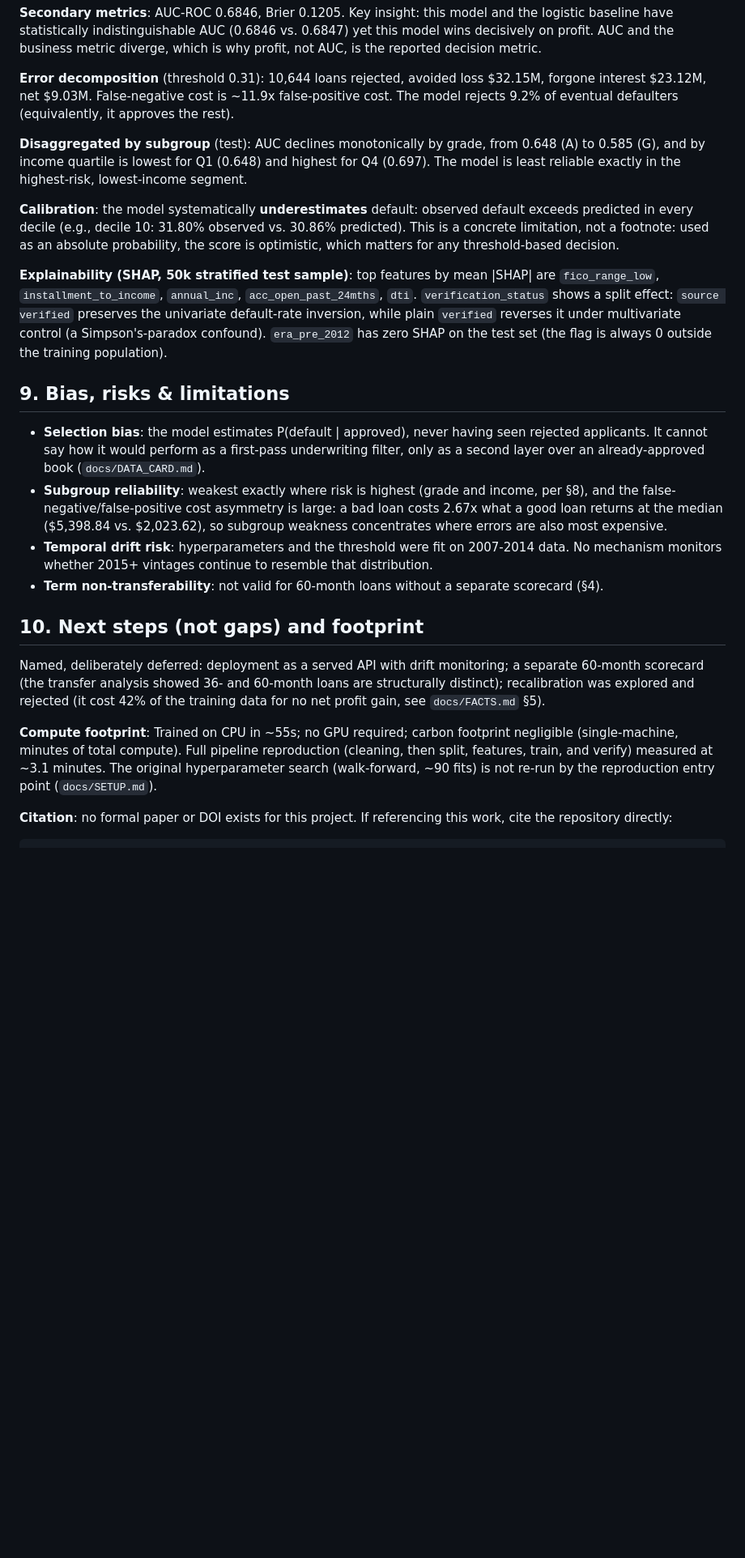
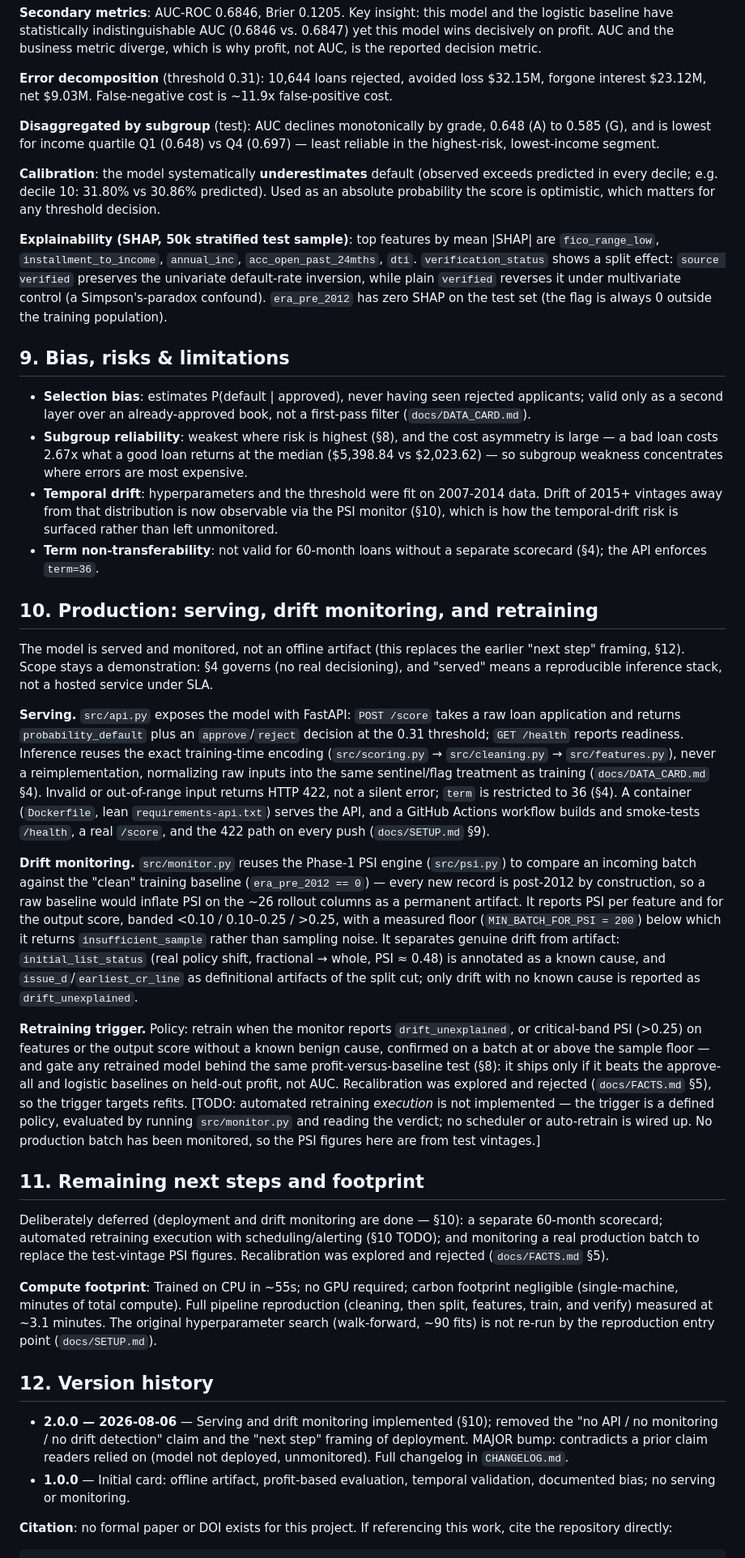
Before and after one commit to MateusFPavan/credit-default-prediction-lendingclub, a Markdown page: docs/MODEL_CARD.md, the part around one of its changes. Shown at 81% size. Rendered like a GitHub page; blank space fills up the shorter version.

```diff
--- a/docs/MODEL_CARD.md
+++ b/docs/MODEL_CARD.md
@@ -139,16 +143,14 @@ profit, not AUC, is the reported decision metric.
 
 **Error decomposition** (threshold 0.31): 10,644 loans rejected, avoided loss $32.15M,
 forgone interest $23.12M, net $9.03M. False-negative cost is ~11.9x false-positive cost.
-The model rejects 9.2% of eventual defaulters (equivalently, it approves the rest).
 
-**Disaggregated by subgroup** (test): AUC declines monotonically by grade, from 0.648
-(A) to 0.585 (G), and by income quartile is lowest for Q1 (0.648) and highest for Q4
-(0.697). The model is least reliable exactly in the highest-risk, lowest-income segment.
+**Disaggregated by subgroup** (test): AUC declines monotonically by grade, 0.648 (A) to
+0.585 (G), and is lowest for income quartile Q1 (0.648) vs Q4 (0.697) — least reliable in
+the highest-risk, lowest-income segment.
 
-**Calibration**: the model systematically **underestimates** default: observed default
-exceeds predicted in every decile (e.g., decile 10: 31.80% observed vs. 30.86% predicted).
-This is a concrete limitation, not a footnote: used as an absolute probability, the score
-is optimistic, which matters for any threshold-based decision.
+**Calibration**: the model systematically **underestimates** default (observed exceeds
+predicted in every decile; e.g. decile 10: 31.80% vs 30.86% predicted). Used as an
+absolute probability the score is optimistic, which matters for any threshold decision.
 
 **Explainability (SHAP, 50k stratified test sample)**: top features by mean |SHAP| are
 `fico_range_low`, `installment_to_income`, `annual_inc`, `acc_open_past_24mths`, `dti`.
@@ -159,30 +161,76 @@ always 0 outside the training population).
 
 ## 9. Bias, risks & limitations
 
-- **Selection bias**: the model estimates P(default | approved), never having seen
-  rejected applicants. It cannot say how it would perform as a first-pass underwriting
-  filter, only as a second layer over an already-approved book (`docs/DATA_CARD.md`).
-- **Subgroup reliability**: weakest exactly where risk is highest (grade and income, per
-  §8), and the false-negative/false-positive cost asymmetry is large: a bad loan costs
-  2.67x what a good loan returns at the median ($5,398.84 vs. $2,023.62), so subgroup
-  weakness concentrates where errors are also most expensive.
-- **Temporal drift risk**: hyperparameters and the threshold were fit on 2007-2014 data.
-  No mechanism monitors whether 2015+ vintages continue to resemble that distribution.
+- **Selection bias**: estimates P(default | approved), never having seen rejected
+  applicants; valid only as a second layer over an already-approved book, not a first-pass
+  filter (`docs/DATA_CARD.md`).
+- **Subgroup reliability**: weakest where risk is highest (§8), and the cost asymmetry is
+  large — a bad loan costs 2.67x what a good loan returns at the median ($5,398.84 vs
+  $2,023.62) — so subgroup weakness concentrates where errors are most expensive.
+- **Temporal drift**: hyperparameters and the threshold were fit on 2007-2014 data. Drift
+  of 2015+ vintages away from that distribution is now observable via the PSI monitor
+  (§10), which is how the temporal-drift risk is surfaced rather than left unmonitored.
 - **Term non-transferability**: not valid for 60-month loans without a separate scorecard
-  (§4).
+  (§4); the API enforces `term=36`.
 
-## 10. Next steps (not gaps) and footprint
+## 10. Production: serving, drift monitoring, and retraining
 
-Named, deliberately deferred: deployment as a served API with drift monitoring; a
-separate 60-month scorecard (the transfer analysis showed 36- and 60-month loans are
-structurally distinct); recalibration was explored and rejected (it cost 42% of the
-training data for no net profit gain, see `docs/FACTS.md` §5).
+The model is served and monitored, not an offline artifact (this replaces the earlier
+"next step" framing, §12). Scope stays a demonstration: §4 governs (no real decisioning),
+and "served" means a reproducible inference stack, not a hosted service under SLA.
+
+**Serving.** `src/api.py` exposes the model with FastAPI: `POST /score` takes a raw loan
+application and returns `probability_default` plus an `approve`/`reject` decision at the
+0.31 threshold; `GET /health` reports readiness. Inference reuses the exact training-time
+encoding (`src/scoring.py` → `src/cleaning.py` → `src/features.py`), never a
+reimplementation, normalizing raw inputs into the same sentinel/flag treatment as training
+(`docs/DATA_CARD.md` §4). Invalid or out-of-range input returns HTTP 422, not a silent
+error; `term` is restricted to 36 (§4). A container (`Dockerfile`, lean
+`requirements-api.txt`) serves the API, and a GitHub Actions workflow builds and
+smoke-tests `/health`, a real `/score`, and the 422 path on every push (`docs/SETUP.md` §9).
+
+**Drift monitoring.** `src/monitor.py` reuses the Phase-1 PSI engine (`src/psi.py`) to
+compare an incoming batch against the "clean" training baseline (`era_pre_2012 == 0`) —
+every new record is post-2012 by construction, so a raw baseline would inflate PSI on the
+~26 rollout columns as a permanent artifact. It reports PSI per feature and for the output
+score, banded <0.10 / 0.10–0.25 / >0.25, with a measured floor (`MIN_BATCH_FOR_PSI = 200`)
+below which it returns `insufficient_sample` rather than sampling noise. It separates
+genuine drift from artifact: `initial_list_status` (real policy shift, fractional → whole,
+PSI ≈ 0.48) is annotated as a known cause, and `issue_d`/`earliest_cr_line` as definitional
+artifacts of the split cut; only drift with no known cause is reported as
+`drift_unexplained`.
+
+**Retraining trigger.** Policy: retrain when the monitor reports `drift_unexplained`, or
+critical-band PSI (>0.25) on features or the output score without a known benign cause,
+confirmed on a batch at or above the sample floor — and gate any retrained model behind the
+same profit-versus-baseline test (§8): it ships only if it beats the approve-all and
+logistic baselines on held-out profit, not AUC. Recalibration was explored and rejected
+(`docs/FACTS.md` §5), so the trigger targets refits. [TODO: automated retraining
+*execution* is not implemented — the trigger is a defined policy, evaluated by running
+`src/monitor.py` and reading the verdict; no scheduler or auto-retrain is wired up. No
+production batch has been monitored, so the PSI figures here are from test vintages.]
+
+## 11. Remaining next steps and footprint
+
+Deliberately deferred (deployment and drift monitoring are done — §10): a separate
+60-month scorecard; automated retraining execution with scheduling/alerting (§10 TODO);
+and monitoring a real production batch to replace the test-vintage PSI figures.
+Recalibration was explored and rejected (`docs/FACTS.md` §5).
 
 **Compute footprint**: Trained on CPU in ~55s; no GPU required; carbon footprint
 negligible (single-machine, minutes of total compute). Full pipeline reproduction
 (cleaning, then split, features, train, and verify) measured at ~3.1 minutes. The
 original hyperparameter search (walk-forward, ~90 fits) is not re-run by the
 reproduction entry point (`docs/SETUP.md`).
+
+## 12. Version history
+
+- **2.0.0 — 2026-08-06** — Serving and drift monitoring implemented (§10); removed the
+  "no API / no monitoring / no drift detection" claim and the "next step" framing of
+  deployment. MAJOR bump: contradicts a prior claim readers relied on (model not deployed,
+  unmonitored). Full changelog in `CHANGELOG.md`.
+- **1.0.0** — Initial card: offline artifact, profit-based evaluation, temporal
+  validation, documented bias; no serving or monitoring.
 
 **Citation**: no formal paper or DOI exists for this project. If referencing this work,
 cite the repository directly:
```
Also changed, not shown: other parts of docs/MODEL_CARD.md (+38 -34 lines), CHANGELOG.md (added, +39 -0 lines).
